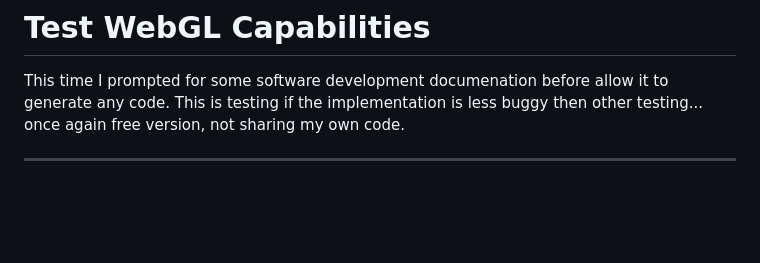
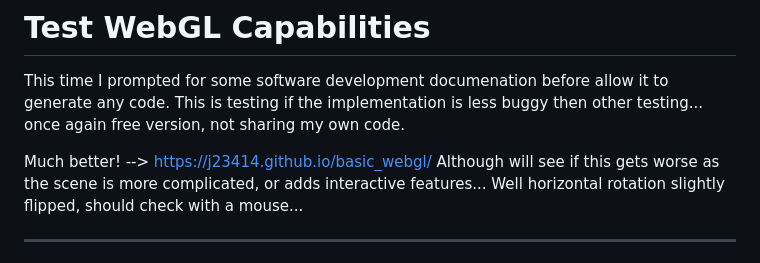
Before and after one commit to j23414/basic_webgl, a Markdown page: README.md, the part around the change. Drawn GitHub-style; blank space fills up the shorter version.

```diff
--- a/README.md
+++ b/README.md
@@ -1,6 +1,10 @@
 # Test WebGL Capabilities
 
 This time I prompted for some software development documenation before allow it to generate any code. This is testing if the implementation is less buggy then other testing... once again free version, not sharing my own code.
+
+Much better! --> https://j23414.github.io/basic_webgl/
+Although will see if this gets worse as the scene is more complicated, or adds interactive features...
+Well horizontal rotation slightly flipped, should check with a mouse...
 
 ----
 
```
